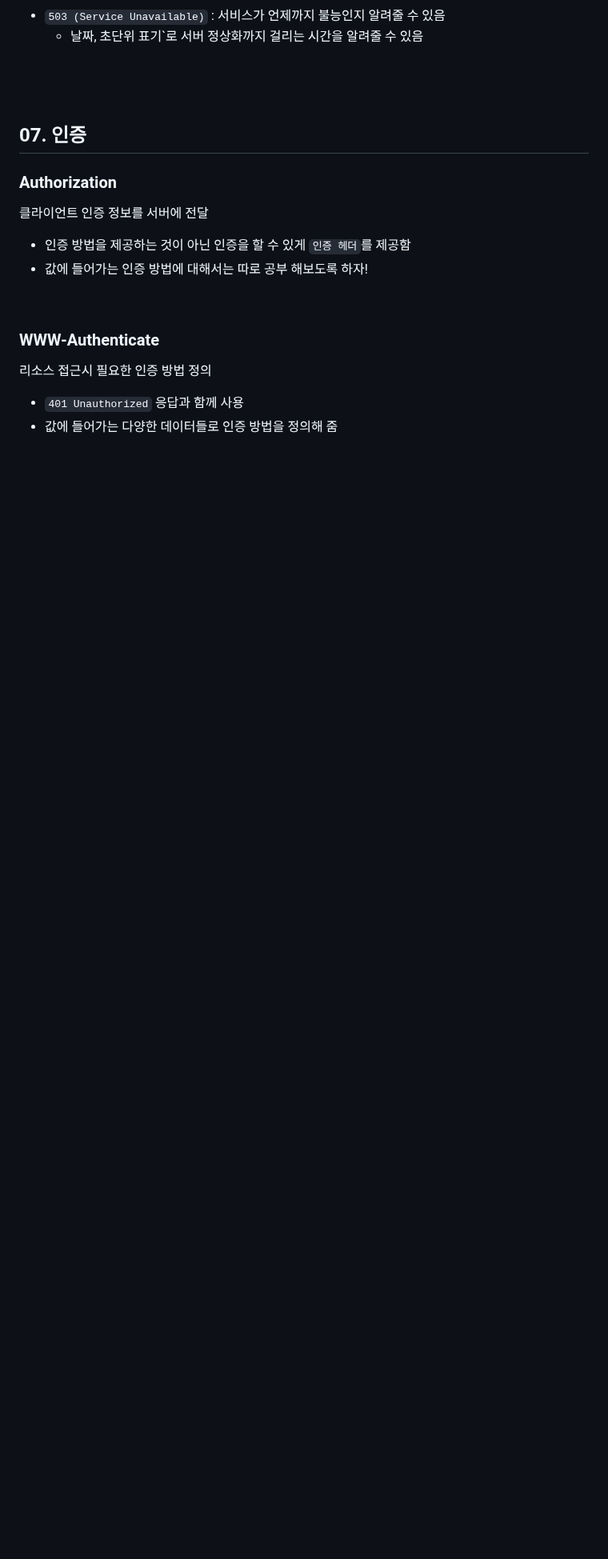
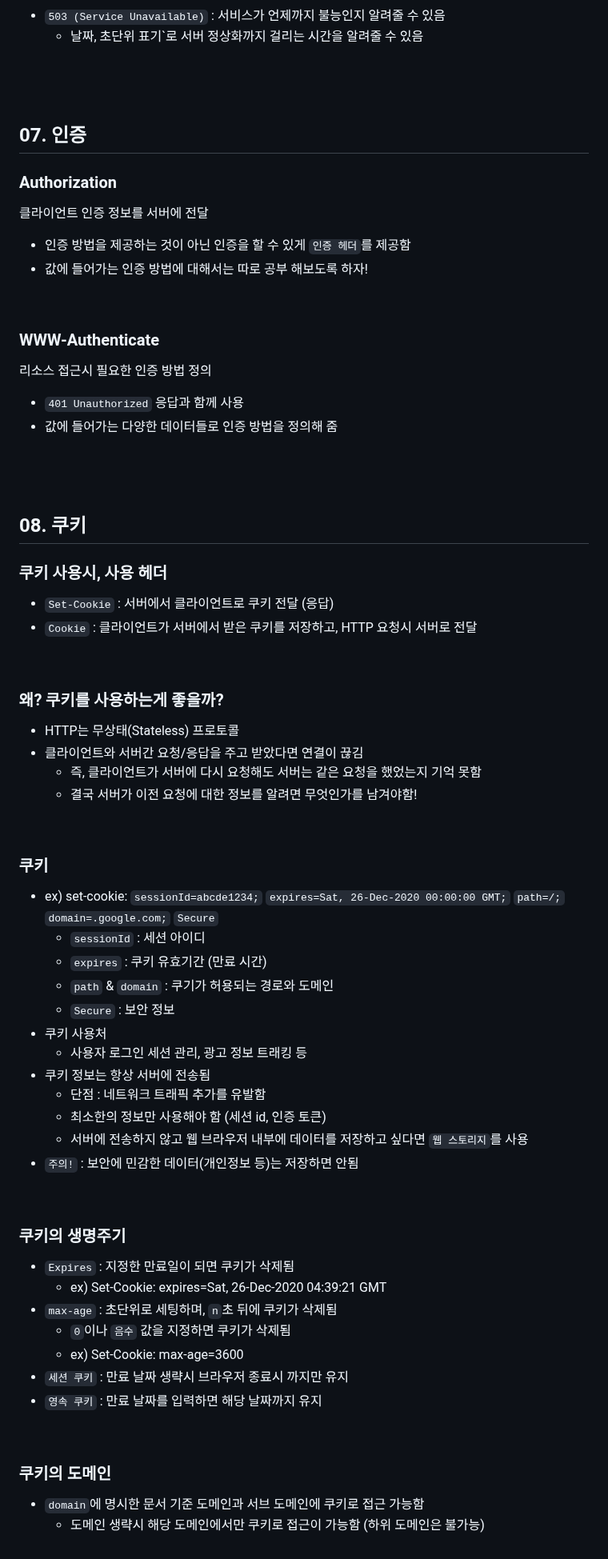
Before and after one commit to hemgom/inflearn_spring, a Markdown page: step.02_HTTP web basics for All developers/section.07_http header(1) - general header/README.md, the part around one of its changes. Shown at 80% size. GitHub-like rendering; blank space fills up the shorter version.

Commit message:
studied step.02-07-08

```diff
--- a/step.02_HTTP web basics for All developers/section.07_http header(1) - general header/README.md
+++ b/step.02_HTTP web basics for All developers/section.07_http header(1) - general header/README.md
@@ -238,3 +238,48 @@
 리소스 접근시 필요한 인증 방법 정의
 - `401 Unauthorized` 응답과 함께 사용
 - 값에 들어가는 다양한 데이터들로 인증 방법을 정의해 줌
+<br/><br/><br/>
+
+## 08. 쿠키
+### 쿠키 사용시, 사용 헤더
+- `Set-Cookie` : 서버에서 클라이언트로 쿠키 전달 (응답)
+- `Cookie` : 클라이언트가 서버에서 받은 쿠키를 저장하고, HTTP 요청시 서버로 전달
+<br/>
+
+### 왜? 쿠키를 사용하는게 좋을까?
+- HTTP는 무상태(Stateless) 프로토콜
+- 클라이언트와 서버간 요청/응답을 주고 받았다면 연결이 끊김
+	- 즉, 클라이언트가 서버에 다시 요청해도 서버는 같은 요청을 했었는지 기억 못함
+	- 결국 서버가 이전 요청에 대한 정보를 알려면 무엇인가를 남겨야함!
+<br/>
+
+### 쿠키
+- ex) set-cookie: `sessionId=abcde1234;` `expires=Sat, 26-Dec-2020 00:00:00 GMT;` `path=/;` `domain=.google.com;` `Secure`
+	- `sessionId` : 세션 아이디
+	- `expires` : 쿠키 유효기간 (만료 시간)
+	- `path` & `domain` : 쿠기가 허용되는 경로와 도메인
+	- `Secure` : 보안 정보
+- 쿠키 사용처
+	- 사용자 로그인 세션 관리, 광고 정보 트래킹 등
+- 쿠키 정보는 항상 서버에 전송됨
+	- 단점 : 네트워크 트래픽 추가를 유발함
+	- 최소한의 정보만 사용해야 함 (세션 id, 인증 토큰)
+	- 서버에 전송하지 않고 웹 브라우저 내부에 데이터를 저장하고 싶다면 `웹 스토리지`를 사용
+- `주의!` : 보안에 민감한 데이터(개인정보 등)는 저장하면 안됨
+<br/>
+
+### 쿠키의 생명주기
+- `Expires` : 지정한 만료일이 되면 쿠키가 삭제됨
+	- ex) Set-Cookie: expires=Sat, 26-Dec-2020 04:39:21 GMT
+- `max-age` : 초단위로 세팅하며, `n`초 뒤에 쿠키가 삭제됨
+	- `0`이나 `음수` 값을 지정하면 쿠키가 삭제됨
+	- ex) Set-Cookie: max-age=3600
+- `세션 쿠키` : 만료 날짜 생략시 브라우저 종료시 까지만 유지
+- `영속 쿠키` : 만료 날짜를 입력하면 해당 날짜까지 유지
+<br/>
+
+### 쿠키의 도메인
+- `domain`에 명시한 문서 기준 도메인과 서브 도메인에 쿠키로 접근 가능함
+	- 도메인 생략시 해당 도메인에서만 쿠키로 접근이 가능함 (하위 도메인은 불가능)
+<br/>
+
```
Also changed, not shown: other parts of step.02_HTTP web basics for All developers/section.07_http header(1) - general header/README.md (+12 -0 lines).
